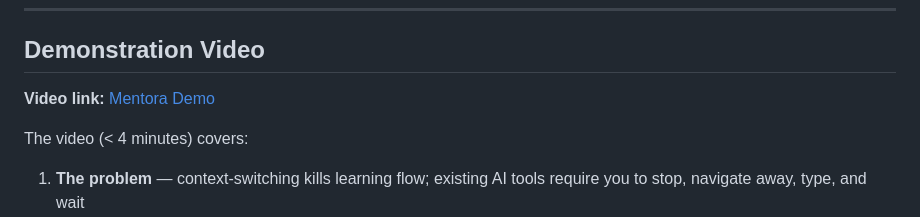
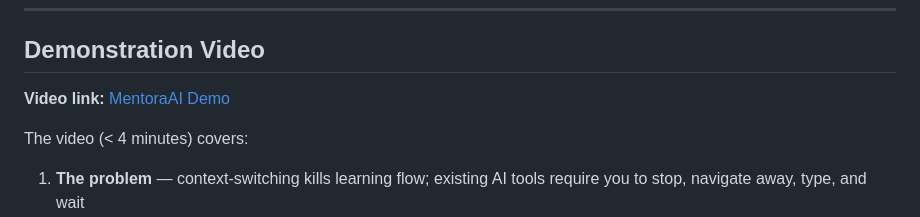
Before and after one commit to LlamaWritesCode/mentora-ai, a Markdown page: README.md, the part around the change. Drawn GitHub-style.

Commit message:
Update video link text in README

```diff
--- a/README.md
+++ b/README.md
@@ -180,7 +180,7 @@ The Mentora backend is live on **Google Cloud Run** at:
 
 ## Demonstration Video
 
-**Video link:** [Mentora Demo](https://youtube.com/watch?v=NxDOmTxRC-k&feature=youtu.be)
+**Video link:** [MentoraAI Demo](https://youtube.com/watch?v=NxDOmTxRC-k&feature=youtu.be)
 
 The video (< 4 minutes) covers:
 
```
